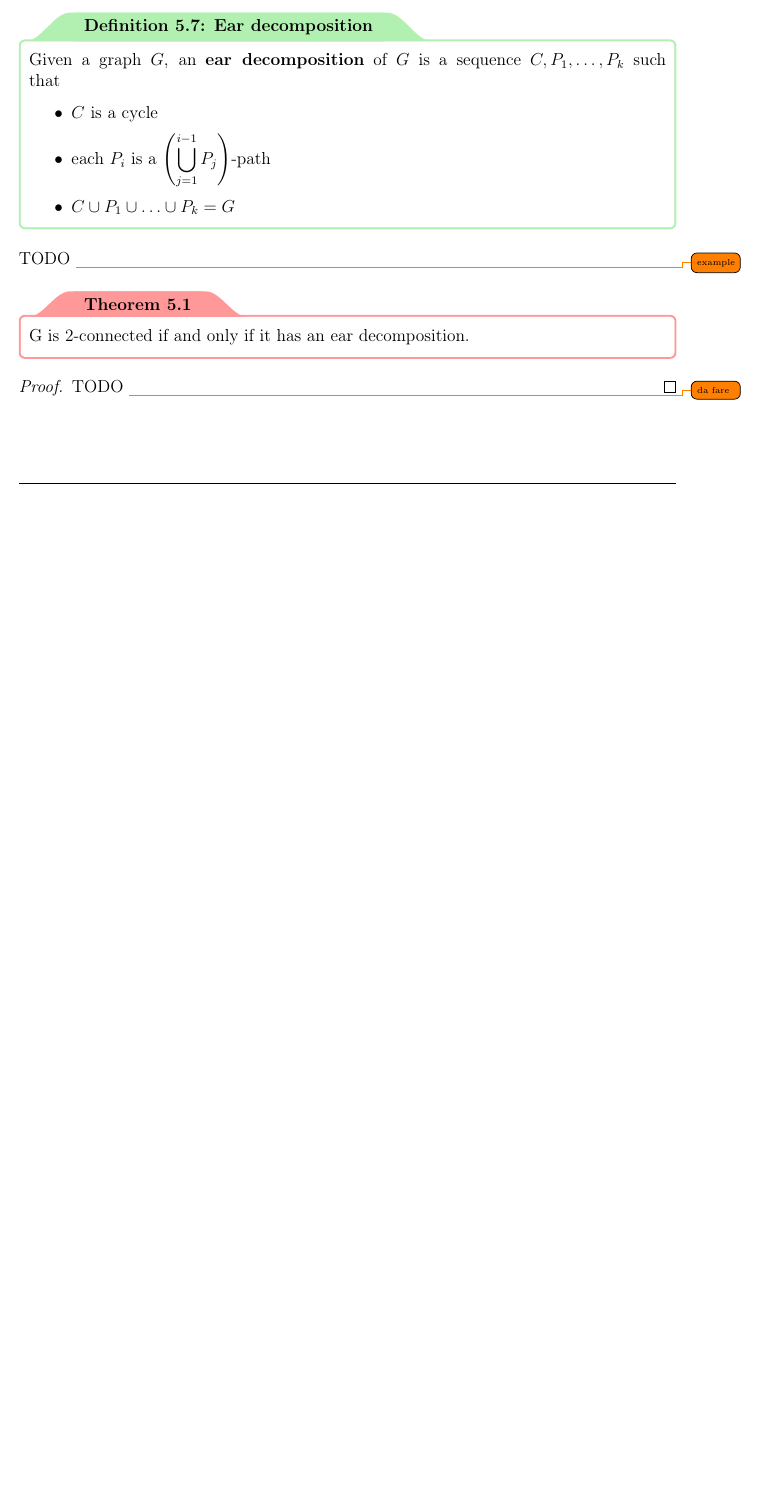
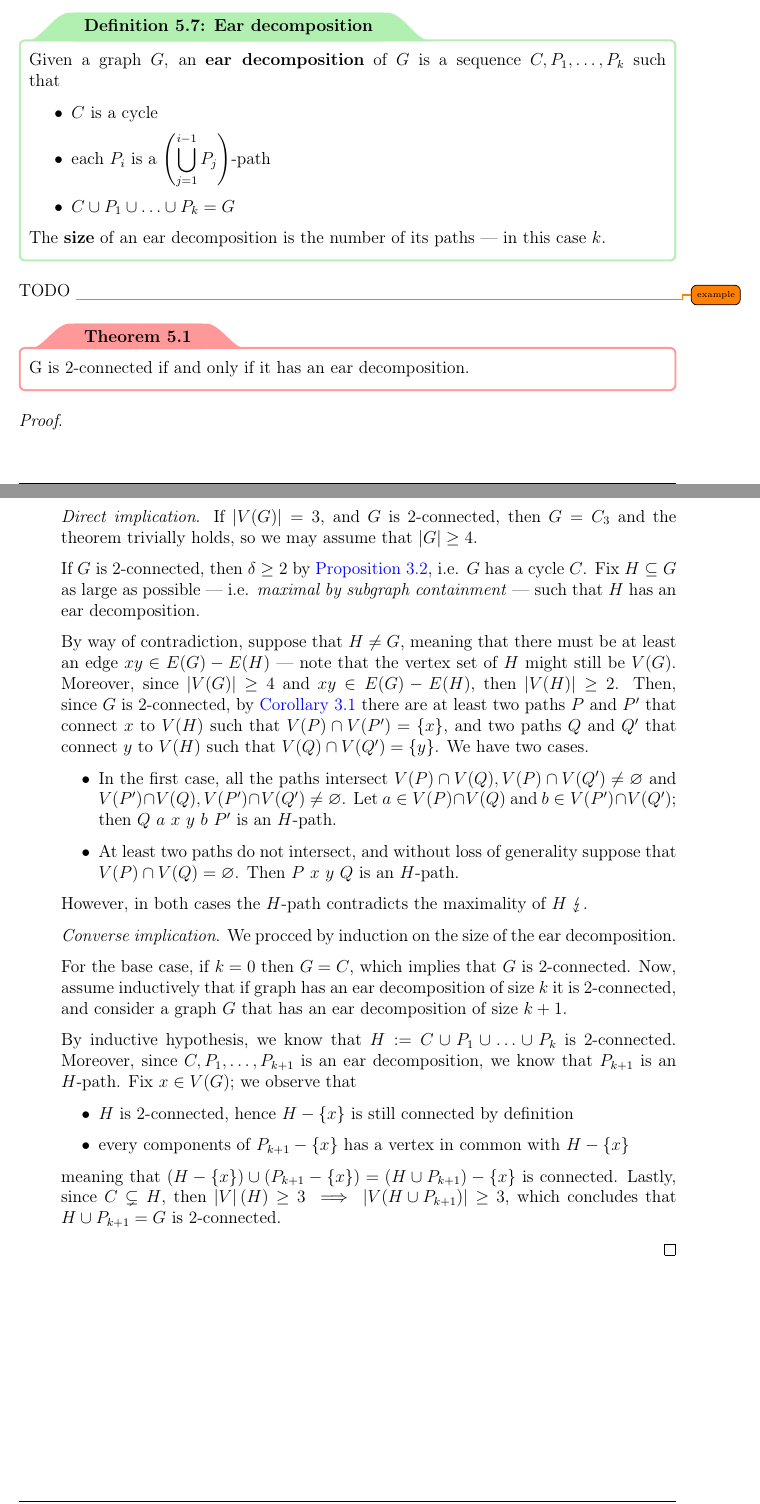
Before and after one commit to aflaag-notes/graph-theory, a LaTeX thesis (src/Graph Theory.tex): part of page 90 of 92 before the commit and two parts of pages 90 and 91 of 93 after it, the two joined at a grey line, cut so that both start at the same text, the shorter picture padded with empty space. The pictures show the PDF file src/Graph Theory.pdf that the author committed with the source.

Commit message:
snapshot

```diff
--- a/src/Graph Theory.tex
+++ b/src/Graph Theory.tex
@@ -4099,6 +4099,8 @@
             \item each $P_i$ is a $\displaystyle \rbk{\bigcup_{j = 1}^{i - 1}{P_j}}$-path
             \item $C \cup P_1 \cup \ldots \cup P_k = G$
         \end{itemize}
+
+        The \tbf{size} of an ear decomposition is the number of its paths --- in this case $k$.
     \end{frameddefn}
 
     TODO \todo{example}
@@ -4107,9 +4109,33 @@
         G is 2-connected if and only if it has an ear decomposition.
     \end{framedthm}
 
-    \begin{proof}
-        TODO \todo{da fare}
-    \end{proof}
+    \proofiff{
+        If $\abs{V(G)} = 3$, and $G$ is 2-connected, then $G = C_3$ and the theorem trivially holds, so we may assume that $\abs{G} \ge 4$.
+
+        If $G$ is 2-connected, then $\delta \ge 2$ by \cref{kconn}, i.e. $G$ has a cycle $C$. Fix $H \subseteq G$ as large as possible --- i.e. \tit{maximal by subgraph containment} --- such that $H$ has an ear decomposition.
+
+        By way of contradiction, suppose that $H \neq G$, meaning that there must be at least an edge $xy \in E(G) - E(H)$ --- note that the vertex set of $H$ might still be $V(G)$. Moreover, since $\abs{V(G)} \ge 4$ and $xy \in E(G) - E(H)$, then $\abs{V(H)} \ge 2$. Then, since $G$ is 2-connected, by \cref{menger cor} there are at least two paths $P$ and $P'$ that connect $x$ to $V(H)$ such that $V(P) \cap V(P') = \{x\}$, and two paths $Q$ and $Q'$ that connect $y$ to $V(H)$ such that $V(Q) \cap V(Q') = \{y\}$. We have two cases.
+
+        \begin{itemize}
+            \item In the first case, all the paths intersect $V(P) \cap V(Q), V(P) \cap V(Q') \neq \varnothing$ and $V(P') \cap V(Q), V(P') \cap V(Q') \neq \varnothing$. Let $a \in V(P) \cap V(Q)$ and $b \in V(P') \cap V(Q')$; then $Q \ a \ x \ y \ b \ P'$ is an $H$-path.
+            \item At least two paths do not intersect, and without loss of generality suppose that $V(P) \cap V(Q) = \varnothing$. Then $P \ x \ y \ Q$ is an $H$-path.
+        \end{itemize}
+
+        However, in both cases the $H$-path contradicts the maximality of $H$ $\lightning$.
+    }{
+        We procced by induction on the size of the ear decomposition.
+
+        For the base case, if $k = 0$ then $G = C$, which implies that $G$ is 2-connected. Now, assume inductively that if graph has an ear decomposition of size $k$ it is 2-connected, and consider a graph $G$ that has an ear decomposition of size $k + 1$.
+
+        By inductive hypothesis, we know that $H := C \cup P_1 \cup \ldots \cup P_k$ is 2-connected. Moreover, since $C, P_1, \ldots, P_{k + 1}$ is an ear decomposition, we know that $P_{k + 1}$ is an $H$-path. Fix $x \in V(G)$; we observe that
+
+        \begin{itemize}
+            \item $H$ is 2-connected, hence $H - \{x\}$ is still connected by definition
+            \item every components of $P_{k + 1} - \{x\}$ has a vertex in common with $H - \{x\}$
+        \end{itemize}
+
+        meaning that $(H - \{x\}) \cup (P_{k + 1} - \{x\}) = (H \cup P_{k + 1}) - \{x\}$ is connected. Lastly, since $C \subsetneq H$, then $\abs V(H) \ge 3 \implies \abs{V(H \cup P_{k  + 1})} \ge 3$, which concludes that $H \cup P_{k + 1} = G$ is 2-connected.
+    }
 
     \printbibliography % UNCOMMENT FOR BIBLIOGRAPHY
 
```
Also changed, not shown: src/Graph Theory.pdf, src/Graph Theory.tex (2 more changed lines), 4 other files.
